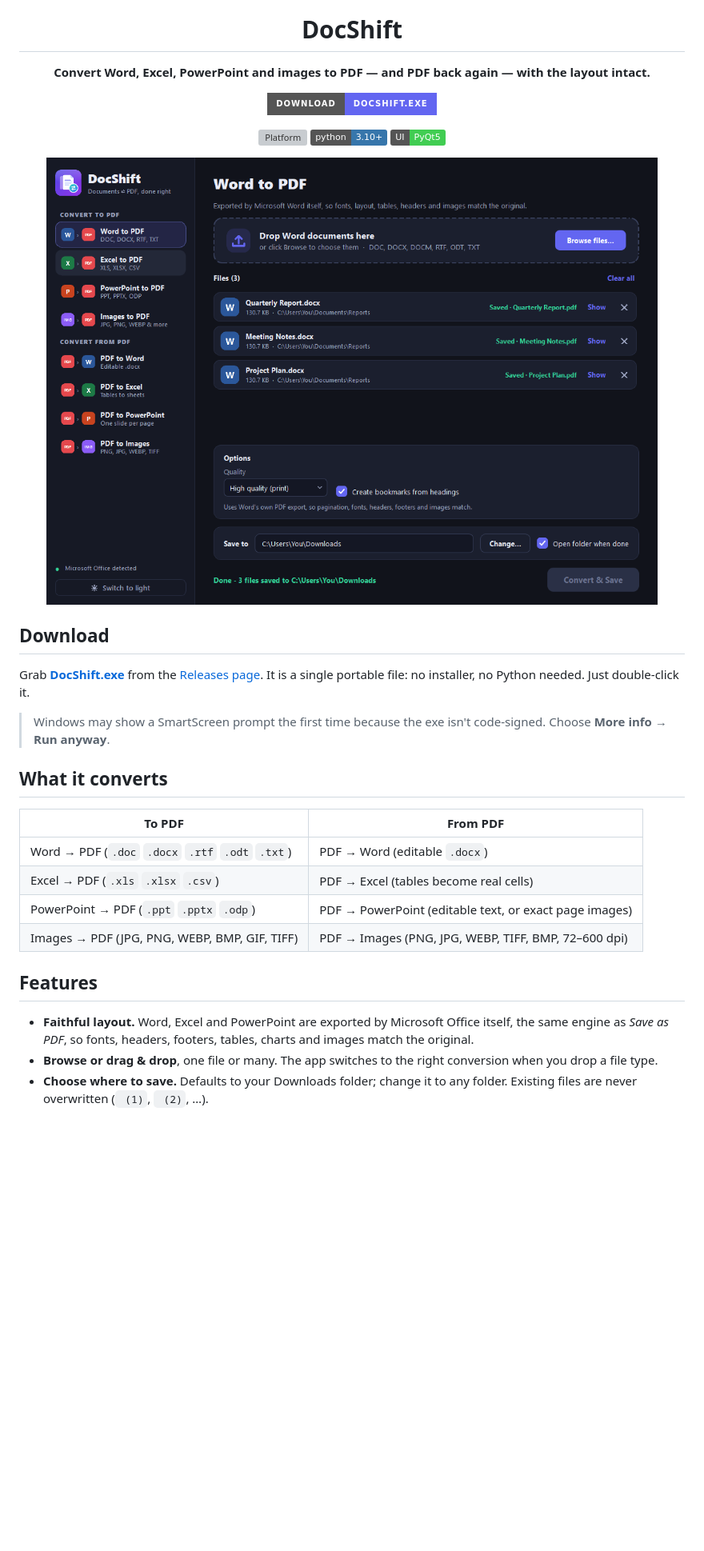
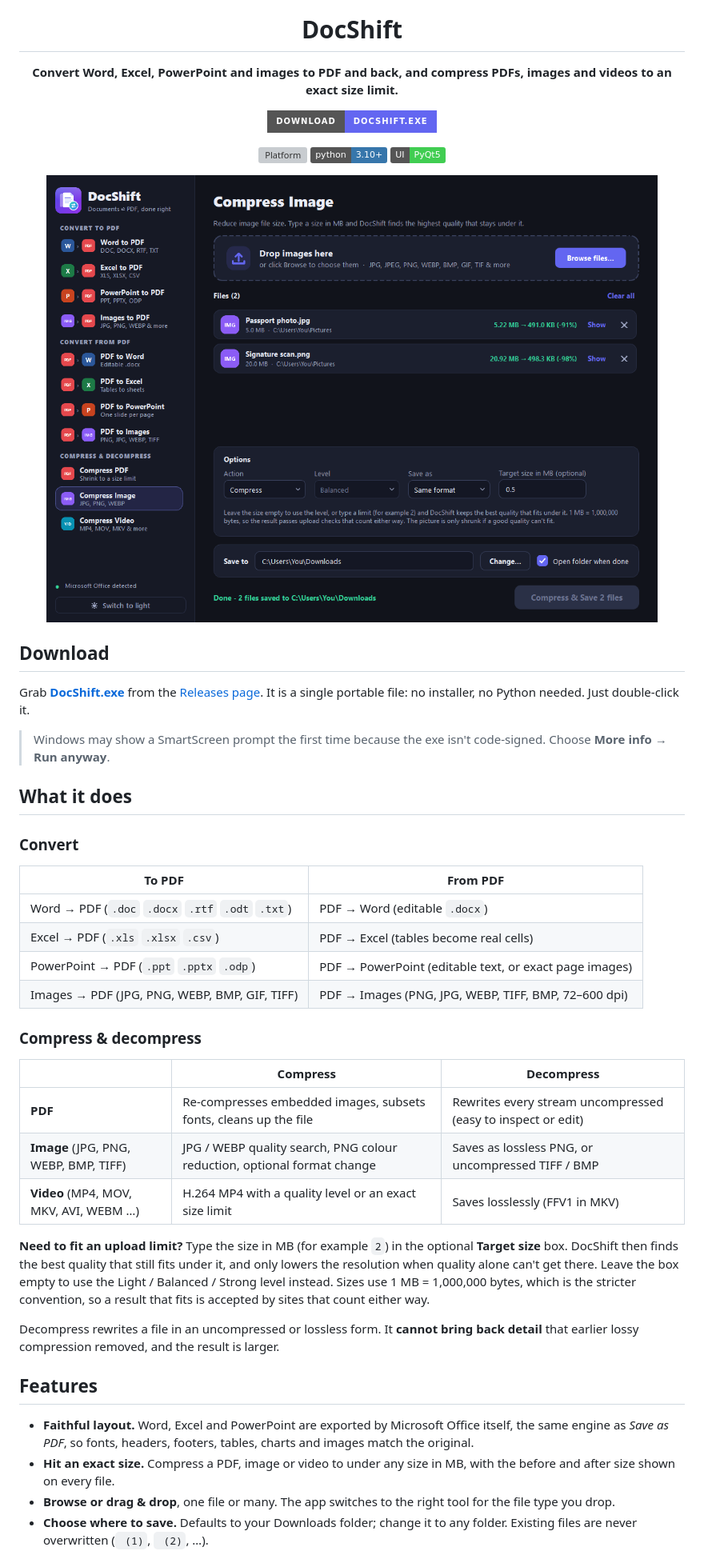
Before and after one commit to aalokpathak/DocShift, a Markdown page: README.md, the part around one of its changes. Shown at 80% size. GitHub-like rendering; pictures changed too: docs/screenshot-compress.png (added), docs/screenshot-dark.png; badges without logos; blank space fills up the shorter version; grey boxes are pictures that could not be loaded.

Commit message:
added pdf/image, compress/decompress

```diff
--- a/README.md
+++ b/README.md
@@ -4,7 +4,7 @@
 
 # DocShift
 
-**Convert Word, Excel, PowerPoint and images to PDF — and PDF back again — with the layout intact.**
+**Convert Word, Excel, PowerPoint and images to PDF and back, and compress PDFs, images and videos to an exact size limit.**
 
 [![Download](https://img.shields.io/badge/Download-DocShift.exe-6366F1?style=for-the-badge&logo=windows&logoColor=white)](https://github.com/aalokpathak/DocShift/releases/latest/download/DocShift.exe)
 
@@ -12,7 +12,7 @@
 ![Python](https://img.shields.io/badge/python-3.10%2B-3776AB)
 ![UI](https://img.shields.io/badge/UI-PyQt5-41CD52)
 
-<img src="docs/screenshot-dark.png" width="820" alt="DocShift, dark theme">
+<img src="docs/screenshot-compress.png" width="820" alt="DocShift compressing images to under 0.5 MB">
 
 </div>
 
@@ -25,7 +25,9 @@ no Python needed. Just double-click it.
 > Windows may show a SmartScreen prompt the first time because the exe isn't code-signed. Choose
 > **More info → Run anyway**.
 
-## What it converts
+## What it does
+
+### Convert
 
 | To PDF | From PDF |
 |---|---|
@@ -34,10 +36,28 @@ no Python needed. Just double-click it.
 | PowerPoint → PDF (`.ppt` `.pptx` `.odp`) | PDF → PowerPoint (editable text, or exact page images) |
 | Images → PDF (JPG, PNG, WEBP, BMP, GIF, TIFF) | PDF → Images (PNG, JPG, WEBP, TIFF, BMP, 72–600 dpi) |
 
+### Compress & decompress
+
+| | Compress | Decompress |
+|---|---|---|
+| **PDF** | Re-compresses embedded images, subsets fonts, cleans up the file | Rewrites every stream uncompressed (easy to inspect or edit) |
+| **Image** (JPG, PNG, WEBP, BMP, TIFF) | JPG / WEBP quality search, PNG colour reduction, optional format change | Saves as lossless PNG, or uncompressed TIFF / BMP |
+| **Video** (MP4, MOV, MKV, AVI, WEBM …) | H.264 MP4 with a quality level or an exact size limit | Saves losslessly (FFV1 in MKV) |
+
+**Need to fit an upload limit?** Type the size in MB (for example `2`) in the optional **Target size** box. DocShift
+then finds the best quality that still fits under it, and only lowers the resolution when quality alone can't get there.
+Leave the box empty to use the Light / Balanced / Strong level instead. Sizes use 1 MB = 1,000,000 bytes, which is the
+stricter convention, so a result that fits is accepted by sites that count either way.
+
+Decompress rewrites a file in an uncompressed or lossless form. It **cannot bring back detail** that earlier lossy
+compression removed, and the result is larger.
+
 ## Features
 
 - **Faithful layout.** Word, Excel and PowerPoint are exported by Microsoft Office itself, the same engine as
   *Save as PDF*, so fonts, headers, footers, tables, charts and images match the original.
-- **Browse or drag & drop**, one file or many. The app switches to the right conversion when you drop a file type.
+- **Hit an exact size.** Compress a PDF, image or video to under any size in MB, with the before and after size shown
+  on every file.
+- **Browse or drag & drop**, one file or many. The app switches to the right tool for the file type you drop.
 - **Choose where to save.** Defaults to your Downloads folder; change it to any folder. Existing files are never
   overwritten (` (1)`, ` (2)`, …).
```
Also changed, not shown: other parts of README.md (+27 -12 lines), docs/screenshot-light.png, 5 other files.
